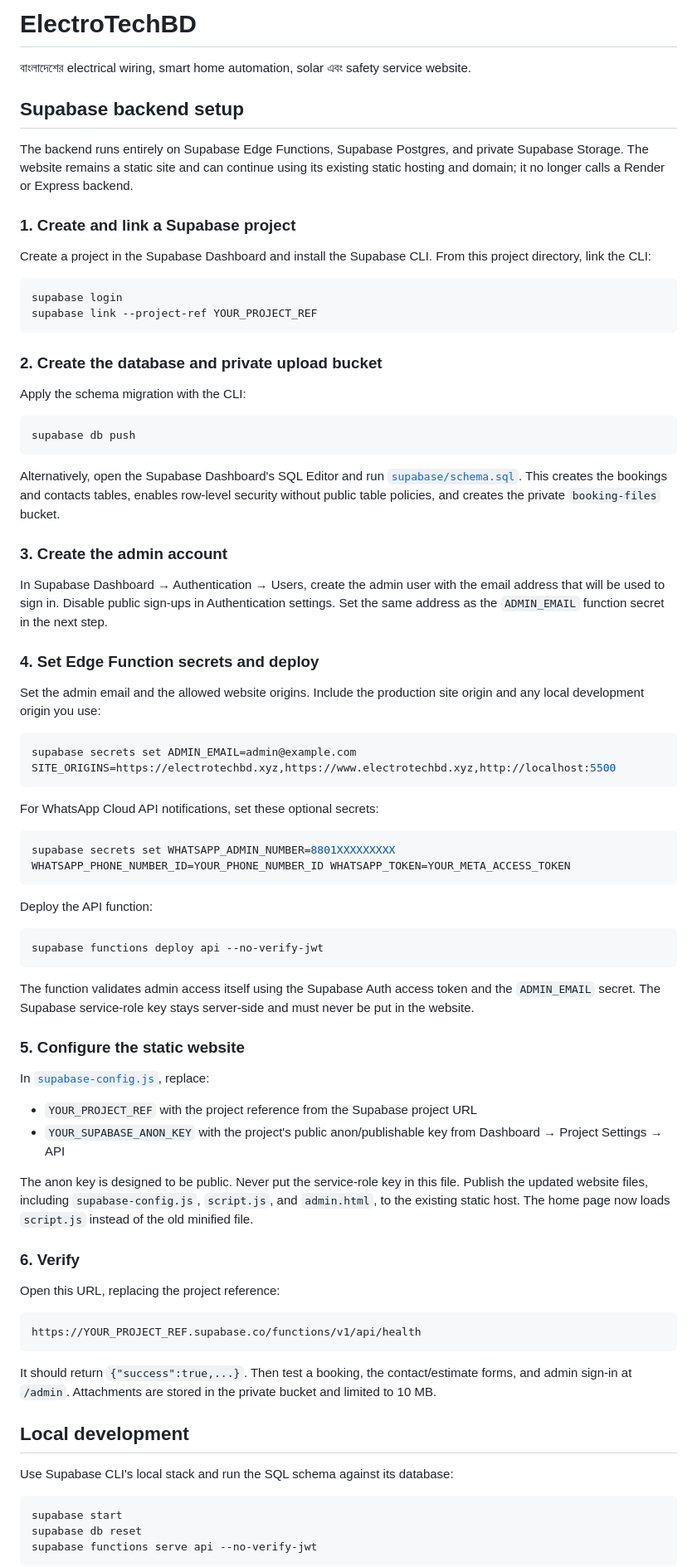
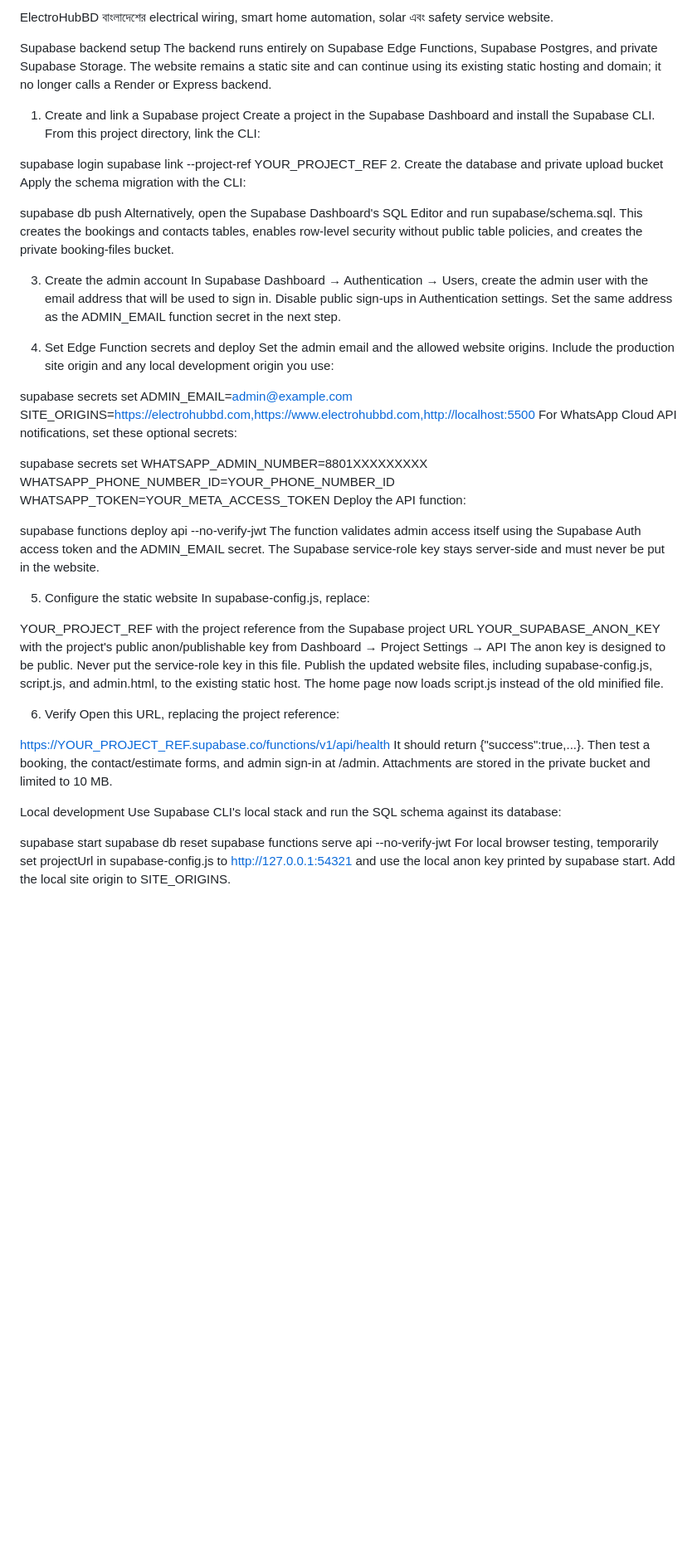
Before and after one commit to moin96mx/electrician-, a Markdown page: README.md, the part around one of its changes. Shown at 83% size. Rendered like a GitHub page; blank space fills up the shorter version.

````diff
--- a/README.md
+++ b/README.md
@@ -1,82 +1,53 @@
-# ElectroTechBD
-
+ElectroHubBD
 বাংলাদেশের electrical wiring, smart home automation, solar এবং safety service website.
 
-## Supabase backend setup
-
+Supabase backend setup
 The backend runs entirely on Supabase Edge Functions, Supabase Postgres, and private Supabase Storage. The website remains a static site and can continue using its existing static hosting and domain; it no longer calls a Render or Express backend.
 
-### 1. Create and link a Supabase project
-
+1. Create and link a Supabase project
 Create a project in the Supabase Dashboard and install the Supabase CLI. From this project directory, link the CLI:
 
-```bash
 supabase login
 supabase link --project-ref YOUR_PROJECT_REF
-```
-
-### 2. Create the database and private upload bucket
-
+2. Create the database and private upload bucket
 Apply the schema migration with the CLI:
 
-```bash
 supabase db push
-```
+Alternatively, open the Supabase Dashboard's SQL Editor and run supabase/schema.sql. This creates the bookings and contacts tables, enables row-level security without public table policies, and creates the private booking-files bucket.
 
-Alternatively, open the Supabase Dashboard's SQL Editor and run [`supabase/schema.sql`](./supabase/schema.sql). This creates the bookings and contacts tables, enables row-level security without public table policies, and creates the private `booking-files` bucket.
+3. Create the admin account
+In Supabase Dashboard → Authentication → Users, create the admin user with the email address that will be used to sign in. Disable public sign-ups in Authentication settings. Set the same address as the ADMIN_EMAIL function secret in the next step.
 
-### 3. Create the admin account
-
-In Supabase Dashboard → Authentication → Users, create the admin user with the email address that will be used to sign in. Disable public sign-ups in Authentication settings. Set the same address as the `ADMIN_EMAIL` function secret in the next step.
-
-### 4. Set Edge Function secrets and deploy
-
+4. Set Edge Function secrets and deploy
 Set the admin email and the allowed website origins. Include the production site origin and any local development origin you use:
 
-```bash
-supabase secrets set ADMIN_EMAIL=admin@example.com SITE_ORIGINS=https://electrotechbd.xyz,https://www.electrotechbd.xyz,http://localhost:5500
-```
-
+supabase secrets set ADMIN_EMAIL=admin@example.com SITE_ORIGINS=https://electrohubbd.com,https://www.electrohubbd.com,http://localhost:5500
 For WhatsApp Cloud API notifications, set these optional secrets:
 
-```bash
 supabase secrets set WHATSAPP_ADMIN_NUMBER=8801XXXXXXXXX WHATSAPP_PHONE_NUMBER_ID=YOUR_PHONE_NUMBER_ID WHATSAPP_TOKEN=YOUR_META_ACCESS_TOKEN
-```
-
 Deploy the API function:
 
-```bash
 supabase functions deploy api --no-verify-jwt
-```
+The function validates admin access itself using the Supabase Auth access token and the ADMIN_EMAIL secret. The Supabase service-role key stays server-side and must never be put in the website.
 
-The function validates admin access itself using the Supabase Auth access token and the `ADMIN_EMAIL` secret. The Supabase service-role key stays server-side and must never be put in the website.
+5. Configure the static website
+In supabase-config.js, replace:
 
-### 5. Configure the static website
+YOUR_PROJECT_REF with the project reference from the Supabase project URL
+YOUR_SUPABASE_ANON_KEY with the project's public anon/publishable key from Dashboard → Project Settings → API
+The anon key is designed to be public. Never put the service-role key in this file. Publish the updated website files, including supabase-config.js, script.js, and admin.html, to the existing static host. The home page now loads script.js instead of the old minified file.
 
-In [`supabase-config.js`](./supabase-config.js), replace:
-
-- `YOUR_PROJECT_REF` with the project reference from the Supabase project URL
-- `YOUR_SUPABASE_ANON_KEY` with the project's public anon/publishable key from Dashboard → Project Settings → API
-
-The anon key is designed to be public. Never put the service-role key in this file. Publish the updated website files, including `supabase-config.js`, `script.js`, and `admin.html`, to the existing static host. The home page now loads `script.js` instead of the old minified file.
-
-### 6. Verify
-
+6. Verify
 Open this URL, replacing the project reference:
 
-```text
 https://YOUR_PROJECT_REF.supabase.co/functions/v1/api/health
-```
+It should return {"success":true,...}. Then test a booking, the contact/estimate forms, and admin sign-in at /admin. Attachments are stored in the private bucket and limited to 10 MB.
 
-It should return `{"success":true,...}`. Then test a booking, the contact/estimate forms, and admin sign-in at `/admin`. Attachments are stored in the private bucket and limited to 10 MB.
-
-## Local development
-
+Local development
 Use Supabase CLI's local stack and run the SQL schema against its database:
 
-```bash
 supabase start
 supabase db reset
 supabase functions serve api --no-verify-jwt
-```
+For local browser testing, temporarily set projectUrl in supabase-config.js to http://127.0.0.1:54321 and use the local anon key printed by supabase start. Add the local site origin to SITE_ORIGINS.
 
````
Also changed, not shown: other parts of README.md (+7 -16 lines).
